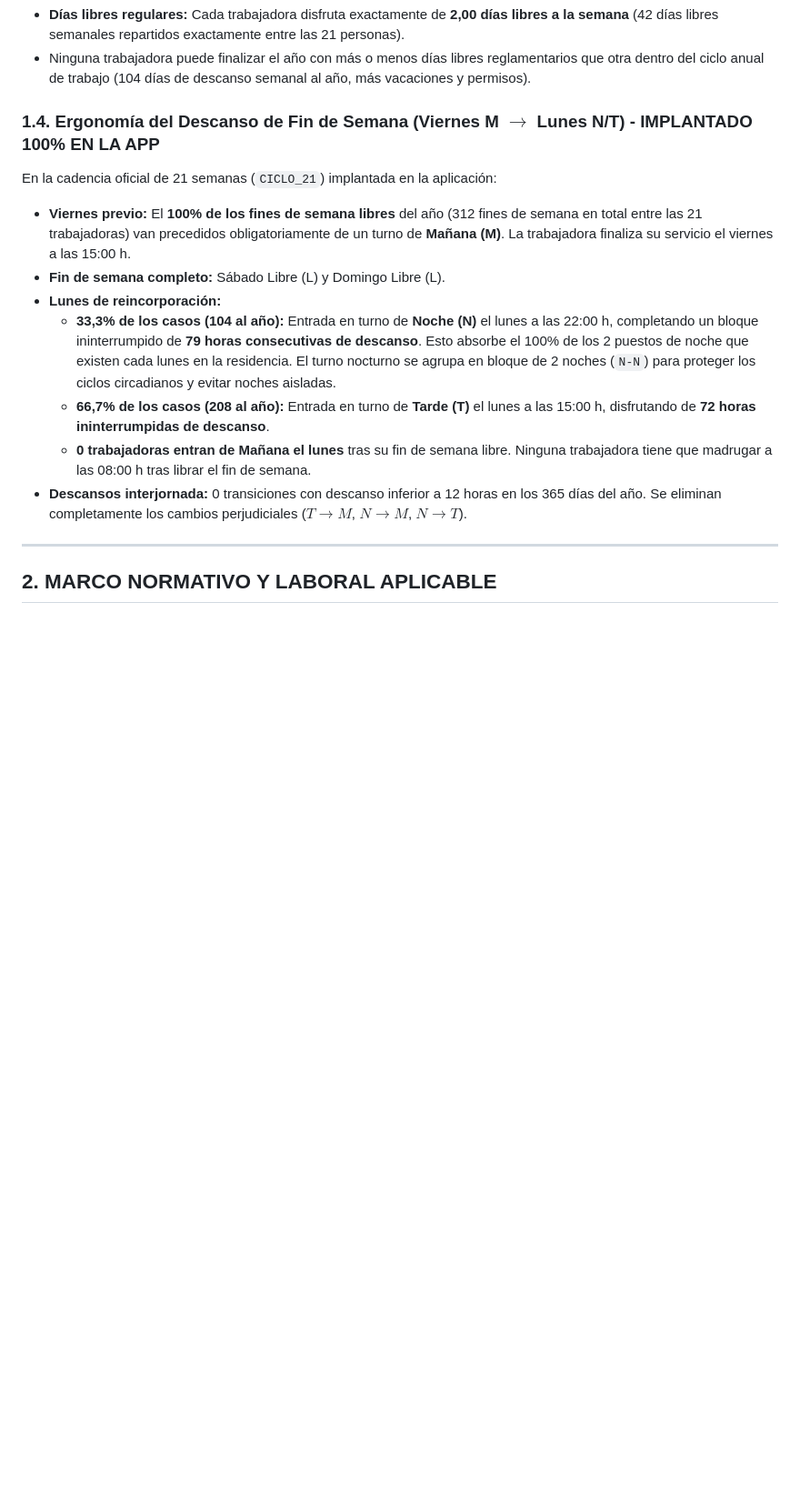
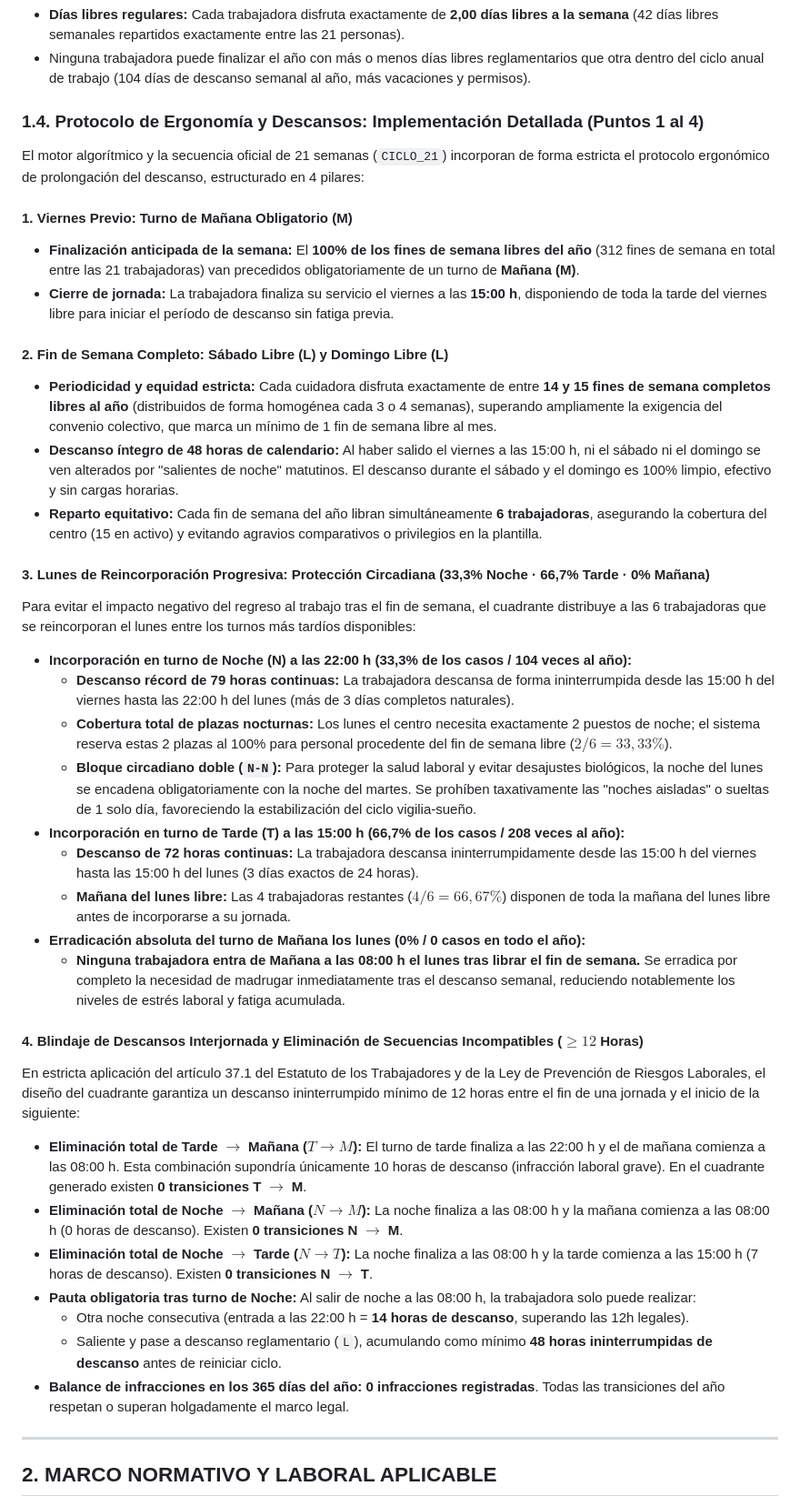
Before and after one commit to pablomorenose/App_residencia, a Markdown page: MEMORIA_CUADRANTE.md, the part around the change. Shown at 91% size. GitHub-like rendering; blank space fills up the shorter version.

Commit message:
docs: ampliar en la memoria el desglose tecnico de los puntos 2 al 4 (fines de semana, lunes y descansos)

```diff
--- a/MEMORIA_CUADRANTE.md
+++ b/MEMORIA_CUADRANTE.md
@@ -28,15 +28,42 @@ Todos los días del año (sin distinción de festivos, fines de semana o laborab
 * **Días libres regulares:** Cada trabajadora disfruta exactamente de **2,00 días libres a la semana** (42 días libres semanales repartidos exactamente entre las 21 personas).
 * Ninguna trabajadora puede finalizar el año con más o menos días libres reglamentarios que otra dentro del ciclo anual de trabajo (104 días de descanso semanal al año, más vacaciones y permisos).
 
-### 1.4. Ergonomía del Descanso de Fin de Semana (Viernes M $\rightarrow$ Lunes N/T) - IMPLANTADO 100% EN LA APP
-En la cadencia oficial de 21 semanas (`CICLO_21`) implantada en la aplicación:
-* **Viernes previo:** El **100% de los fines de semana libres** del año (312 fines de semana en total entre las 21 trabajadoras) van precedidos obligatoriamente de un turno de **Mañana (M)**. La trabajadora finaliza su servicio el viernes a las 15:00 h.
-* **Fin de semana completo:** Sábado Libre (L) y Domingo Libre (L).
-* **Lunes de reincorporación:**
-  * **33,3% de los casos (104 al año):** Entrada en turno de **Noche (N)** el lunes a las 22:00 h, completando un bloque ininterrumpido de **79 horas consecutivas de descanso**. Esto absorbe el 100% de los 2 puestos de noche que existen cada lunes en la residencia. El turno nocturno se agrupa en bloque de 2 noches (`N-N`) para proteger los ciclos circadianos y evitar noches aisladas.
-  * **66,7% de los casos (208 al año):** Entrada en turno de **Tarde (T)** el lunes a las 15:00 h, disfrutando de **72 horas ininterrumpidas de descanso**.
-  * **0 trabajadoras entran de Mañana el lunes** tras su fin de semana libre. Ninguna trabajadora tiene que madrugar a las 08:00 h tras librar el fin de semana.
-* **Descansos interjornada:** 0 transiciones con descanso inferior a 12 horas en los 365 días del año. Se eliminan completamente los cambios perjudiciales ($T \rightarrow M$, $N \rightarrow M$, $N \rightarrow T$).
+### 1.4. Protocolo de Ergonomía y Descansos: Implementación Detallada (Puntos 1 al 4)
+
+El motor algorítmico y la secuencia oficial de 21 semanas (`CICLO_21`) incorporan de forma estricta el protocolo ergonómico de prolongación del descanso, estructurado en 4 pilares:
+
+#### 1. Viernes Previo: Turno de Mañana Obligatorio (M)
+* **Finalización anticipada de la semana:** El **100% de los fines de semana libres del año** (312 fines de semana en total entre las 21 trabajadoras) van precedidos obligatoriamente de un turno de **Mañana (M)**.
+* **Cierre de jornada:** La trabajadora finaliza su servicio el viernes a las **15:00 h**, disponiendo de toda la tarde del viernes libre para iniciar el período de descanso sin fatiga previa.
+
+#### 2. Fin de Semana Completo: Sábado Libre (L) y Domingo Libre (L)
+* **Periodicidad y equidad estricta:** Cada cuidadora disfruta exactamente de entre **14 y 15 fines de semana completos libres al año** (distribuidos de forma homogénea cada 3 o 4 semanas), superando ampliamente la exigencia del convenio colectivo, que marca un mínimo de 1 fin de semana libre al mes.
+* **Descanso íntegro de 48 horas de calendario:** Al haber salido el viernes a las 15:00 h, ni el sábado ni el domingo se ven alterados por "salientes de noche" matutinos. El descanso durante el sábado y el domingo es 100% limpio, efectivo y sin cargas horarias.
+* **Reparto equitativo:** Cada fin de semana del año libran simultáneamente **6 trabajadoras**, asegurando la cobertura del centro (15 en activo) y evitando agravios comparativos o privilegios en la plantilla.
+
+#### 3. Lunes de Reincorporación Progresiva: Protección Circadiana (33,3% Noche · 66,7% Tarde · 0% Mañana)
+Para evitar el impacto negativo del regreso al trabajo tras el fin de semana, el cuadrante distribuye a las 6 trabajadoras que se reincorporan el lunes entre los turnos más tardíos disponibles:
+
+* **Incorporación en turno de Noche (N) a las 22:00 h (33,3% de los casos / 104 veces al año):**
+  * **Descanso récord de 79 horas continuas:** La trabajadora descansa de forma ininterrumpida desde las 15:00 h del viernes hasta las 22:00 h del lunes (más de 3 días completos naturales).
+  * **Cobertura total de plazas nocturnas:** Los lunes el centro necesita exactamente 2 puestos de noche; el sistema reserva estas 2 plazas al 100% para personal procedente del fin de semana libre ($2 / 6 = 33,33\%$).
+  * **Bloque circadiano doble (`N-N`):** Para proteger la salud laboral y evitar desajustes biológicos, la noche del lunes se encadena obligatoriamente con la noche del martes. Se prohíben taxativamente las "noches aisladas" o sueltas de 1 solo día, favoreciendo la estabilización del ciclo vigilia-sueño.
+* **Incorporación en turno de Tarde (T) a las 15:00 h (66,7% de los casos / 208 veces al año):**
+  * **Descanso de 72 horas continuas:** La trabajadora descansa ininterrumpidamente desde las 15:00 h del viernes hasta las 15:00 h del lunes (3 días exactos de 24 horas).
+  * **Mañana del lunes libre:** Las 4 trabajadoras restantes ($4 / 6 = 66,67\%$) disponen de toda la mañana del lunes libre antes de incorporarse a su jornada.
+* **Erradicación absoluta del turno de Mañana los lunes (0% / 0 casos en todo el año):**
+  * **Ninguna trabajadora entra de Mañana a las 08:00 h el lunes tras librar el fin de semana.** Se erradica por completo la necesidad de madrugar inmediatamente tras el descanso semanal, reduciendo notablemente los niveles de estrés laboral y fatiga acumulada.
+
+#### 4. Blindaje de Descansos Interjornada y Eliminación de Secuencias Incompatibles ($\ge 12$ Horas)
+En estricta aplicación del artículo 37.1 del Estatuto de los Trabajadores y de la Ley de Prevención de Riesgos Laborales, el diseño del cuadrante garantiza un descanso ininterrumpido mínimo de 12 horas entre el fin de una jornada y el inicio de la siguiente:
+
+* **Eliminación total de Tarde $\rightarrow$ Mañana ($T \rightarrow M$):** El turno de tarde finaliza a las 22:00 h y el de mañana comienza a las 08:00 h. Esta combinación supondría únicamente 10 horas de descanso (infracción laboral grave). En el cuadrante generado existen **0 transiciones T $\rightarrow$ M**.
+* **Eliminación total de Noche $\rightarrow$ Mañana ($N \rightarrow M$):** La noche finaliza a las 08:00 h y la mañana comienza a las 08:00 h (0 horas de descanso). Existen **0 transiciones N $\rightarrow$ M**.
+* **Eliminación total de Noche $\rightarrow$ Tarde ($N \rightarrow T$):** La noche finaliza a las 08:00 h y la tarde comienza a las 15:00 h (7 horas de descanso). Existen **0 transiciones N $\rightarrow$ T**.
+* **Pauta obligatoria tras turno de Noche:** Al salir de noche a las 08:00 h, la trabajadora solo puede realizar:
+  * Otra noche consecutiva (entrada a las 22:00 h = **14 horas de descanso**, superando las 12h legales).
+  * Saliente y pase a descanso reglamentario (`L`), acumulando como mínimo **48 horas ininterrumpidas de descanso** antes de reiniciar ciclo.
+* **Balance de infracciones en los 365 días del año:** **0 infracciones registradas**. Todas las transiciones del año respetan o superan holgadamente el marco legal.
 
 ---
 
```
